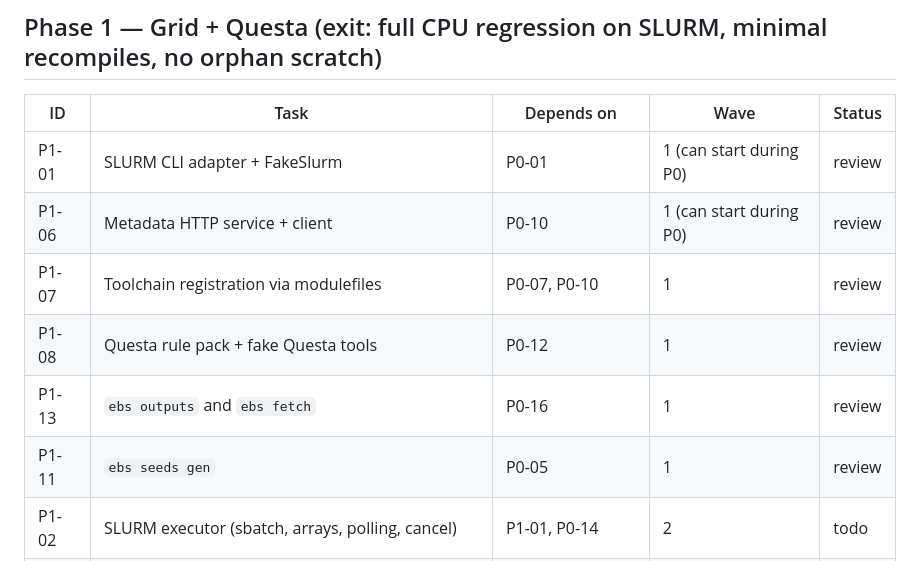
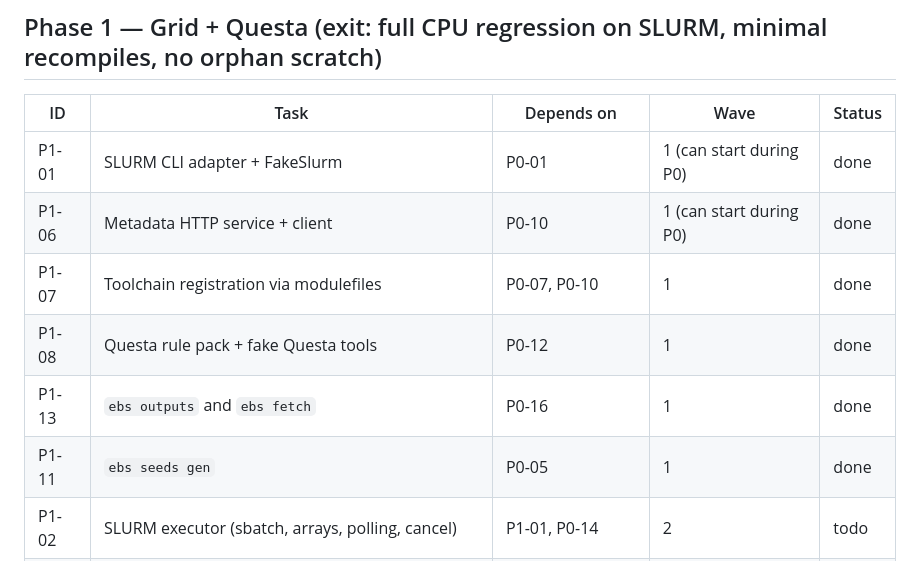
Before and after one commit to mouettesylvain-spec/ebs, a Markdown page: docs/tasks/README.md, the part around the change. GitHub-like rendering.

Commit message:
chore(claude): Set all tasks to done after review.

```diff
--- a/docs/tasks/README.md
+++ b/docs/tasks/README.md
@@ -34,12 +34,12 @@ Status values: `todo` → `in-progress` → `review` → `done` (the human sets
 
 | ID | Task | Depends on | Wave | Status |
 | --- | --- | --- | --- | --- |
-| P1-01 | SLURM CLI adapter + FakeSlurm | P0-01 | 1 (can start during P0) | review |
-| P1-06 | Metadata HTTP service + client | P0-10 | 1 (can start during P0) | review |
-| P1-07 | Toolchain registration via modulefiles | P0-07, P0-10 | 1 | review |
-| P1-08 | Questa rule pack + fake Questa tools | P0-12 | 1 | review |
-| P1-13 | `ebs outputs` and `ebs fetch` | P0-16 | 1 | review |
-| P1-11 | `ebs seeds gen` | P0-05 | 1 | review |
+| P1-01 | SLURM CLI adapter + FakeSlurm | P0-01 | 1 (can start during P0) | done |
+| P1-06 | Metadata HTTP service + client | P0-10 | 1 (can start during P0) | done |
+| P1-07 | Toolchain registration via modulefiles | P0-07, P0-10 | 1 | done |
+| P1-08 | Questa rule pack + fake Questa tools | P0-12 | 1 | done |
+| P1-13 | `ebs outputs` and `ebs fetch` | P0-16 | 1 | done |
+| P1-11 | `ebs seeds gen` | P0-05 | 1 | done |
 | P1-02 | SLURM executor (sbatch, arrays, polling, cancel) | P1-01, P0-14 | 2 | todo |
 | P1-04 | Runner on grid: materialization, debug collection, cleanup | P0-13, P1-06 | 2 | todo |
 | P1-03 | Licenses, accounts/QOS, constraints | P1-02 | 3 | todo |
```
